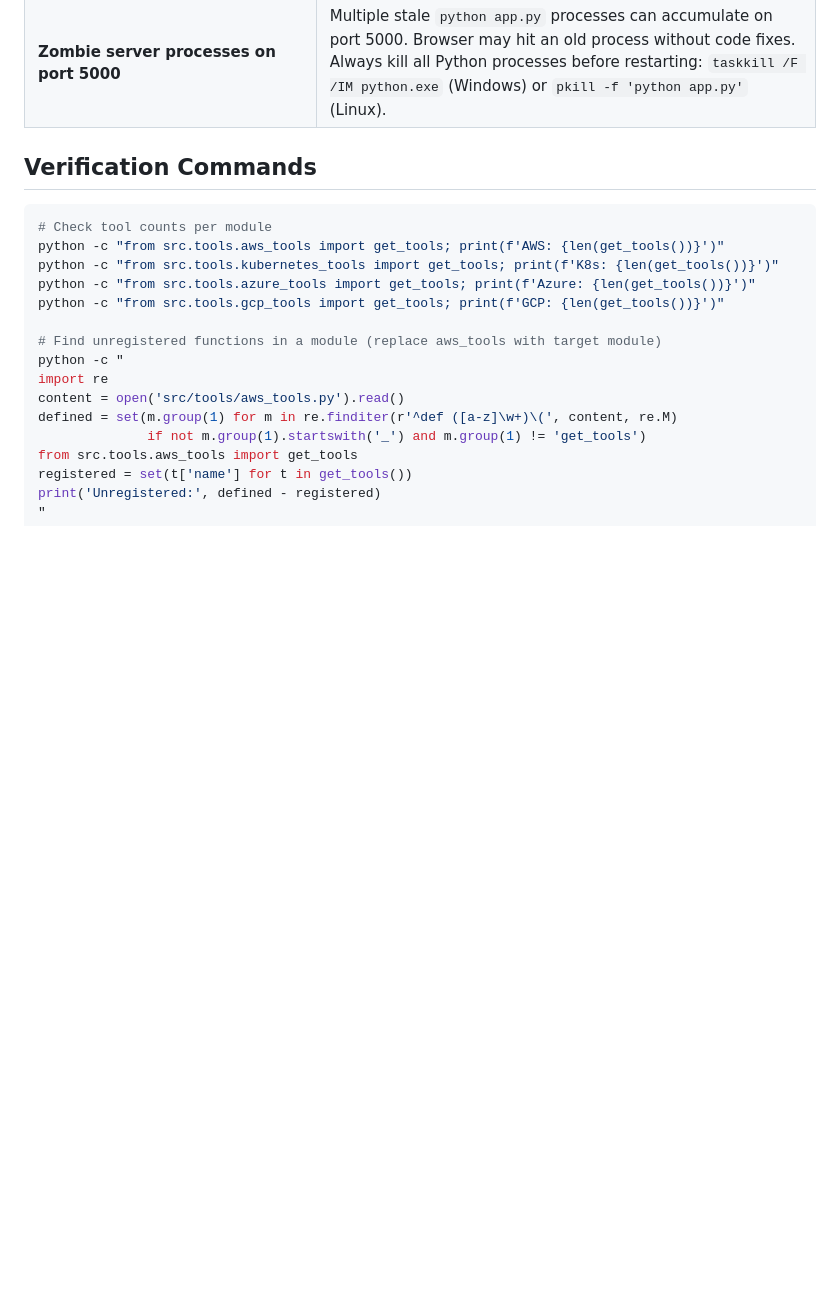
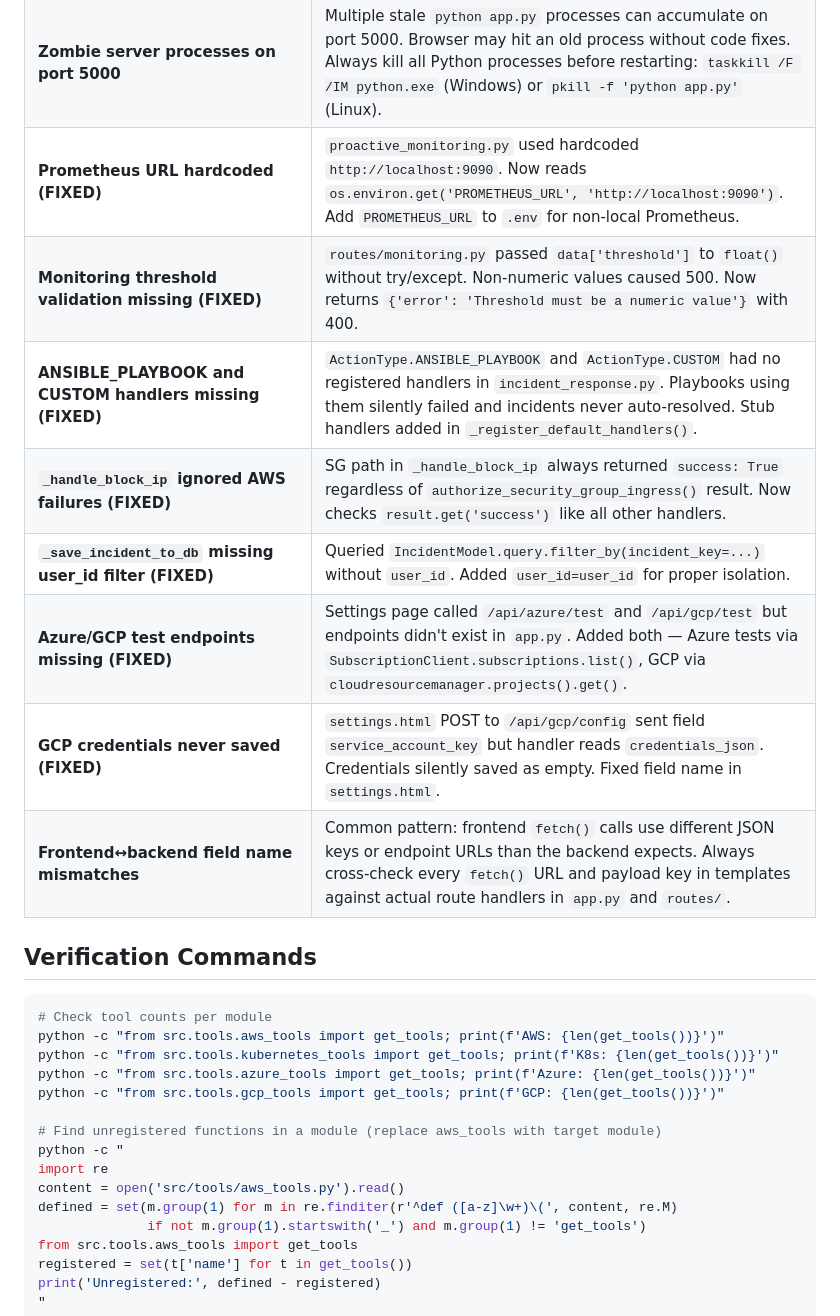
Before and after one commit to shittuay/DevOps-Agent, a Markdown page: CLAUDE.md, the part around the change. Rendered like a GitHub page; blank space fills up the shorter version.

Commit message:
Update CLAUDE.md with session findings from tab-by-tab audit
Co-Authored-By: Claude Sonnet 4.6 <noreply@anthropic.com>

```diff
--- a/CLAUDE.md
+++ b/CLAUDE.md
@@ -238,6 +238,14 @@ def my_tool(param: str, project_id: Optional[str] = None) -> Dict[str, Any]:
 | **Missing analytics templates (FIXED)** | Routes referenced `analytics/costs.html`, `analytics/performance.html`, `analytics/resources.html` but templates didn't exist. Created all three. |
 | **AI Infrastructure route broken method calls (FIXED)** | `routes/ai_infrastructure.py` called non-existent methods on `AIInfrastructureService`. Fixed 6 calls: `get_templates()` → `get_user_templates(user_id)`, `get_recommendations()` → `get_recommendations(user_id)`, `get_deployments()` → `get_user_deployments(user_id)`, etc. Added `get_user_deployments()` and `get_user_deployment()` stubs to service. |
 | **Zombie server processes on port 5000** | Multiple stale `python app.py` processes can accumulate on port 5000. Browser may hit an old process without code fixes. Always kill all Python processes before restarting: `taskkill /F /IM python.exe` (Windows) or `pkill -f 'python app.py'` (Linux). |
+| **Prometheus URL hardcoded (FIXED)** | `proactive_monitoring.py` used hardcoded `http://localhost:9090`. Now reads `os.environ.get('PROMETHEUS_URL', 'http://localhost:9090')`. Add `PROMETHEUS_URL` to `.env` for non-local Prometheus. |
+| **Monitoring threshold validation missing (FIXED)** | `routes/monitoring.py` passed `data['threshold']` to `float()` without try/except. Non-numeric values caused 500. Now returns `{'error': 'Threshold must be a numeric value'}` with 400. |
+| **ANSIBLE_PLAYBOOK and CUSTOM handlers missing (FIXED)** | `ActionType.ANSIBLE_PLAYBOOK` and `ActionType.CUSTOM` had no registered handlers in `incident_response.py`. Playbooks using them silently failed and incidents never auto-resolved. Stub handlers added in `_register_default_handlers()`. |
+| **`_handle_block_ip` ignored AWS failures (FIXED)** | SG path in `_handle_block_ip` always returned `success: True` regardless of `authorize_security_group_ingress()` result. Now checks `result.get('success')` like all other handlers. |
+| **`_save_incident_to_db` missing user_id filter (FIXED)** | Queried `IncidentModel.query.filter_by(incident_key=...)` without `user_id`. Added `user_id=user_id` for proper isolation. |
+| **Azure/GCP test endpoints missing (FIXED)** | Settings page called `/api/azure/test` and `/api/gcp/test` but endpoints didn't exist in `app.py`. Added both — Azure tests via `SubscriptionClient.subscriptions.list()`, GCP via `cloudresourcemanager.projects().get()`. |
+| **GCP credentials never saved (FIXED)** | `settings.html` POST to `/api/gcp/config` sent field `service_account_key` but handler reads `credentials_json`. Credentials silently saved as empty. Fixed field name in `settings.html`. |
+| **Frontend↔backend field name mismatches** | Common pattern: frontend `fetch()` calls use different JSON keys or endpoint URLs than the backend expects. Always cross-check every `fetch()` URL and payload key in templates against actual route handlers in `app.py` and `routes/`. |
 
 ## Verification Commands
 
```
